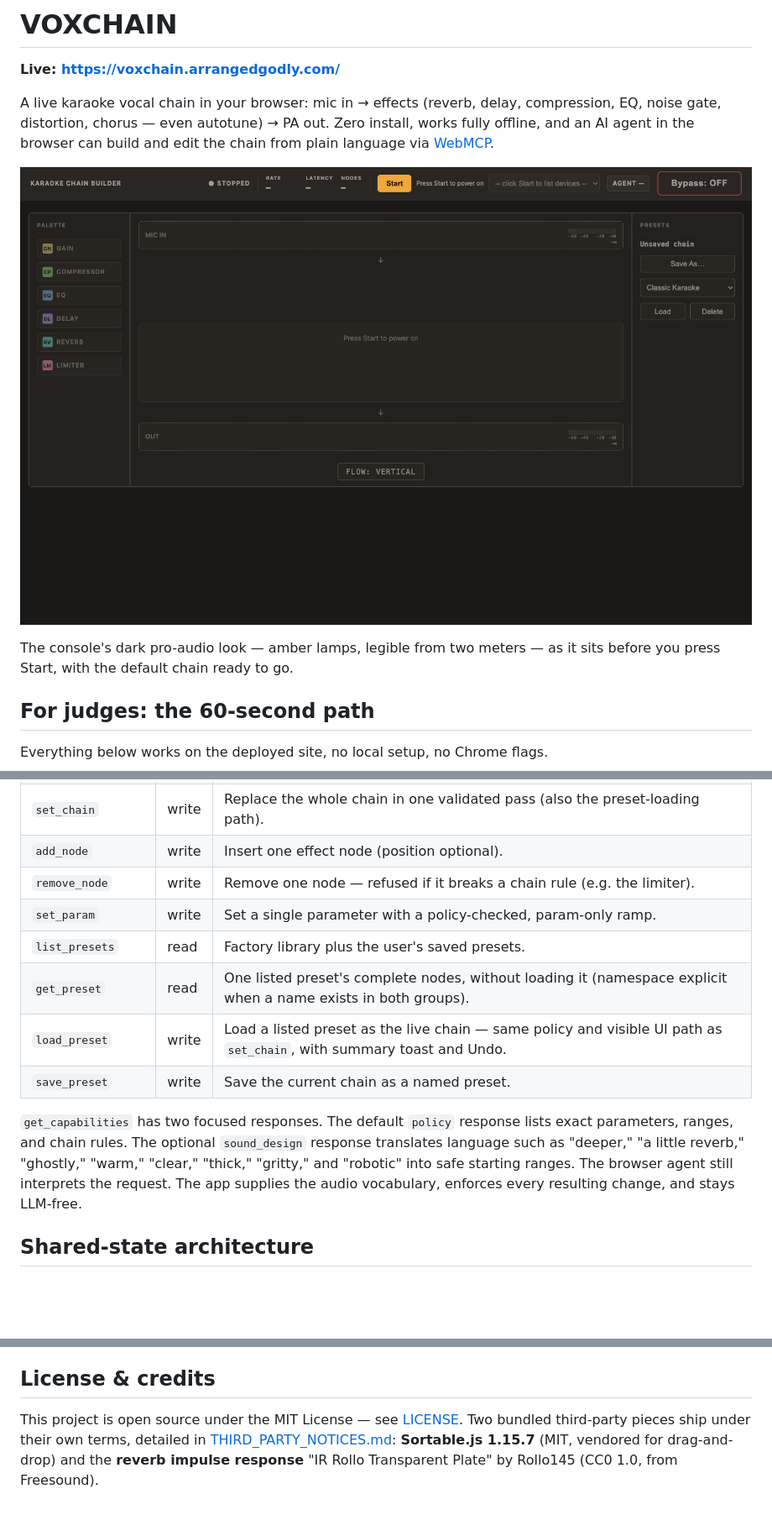
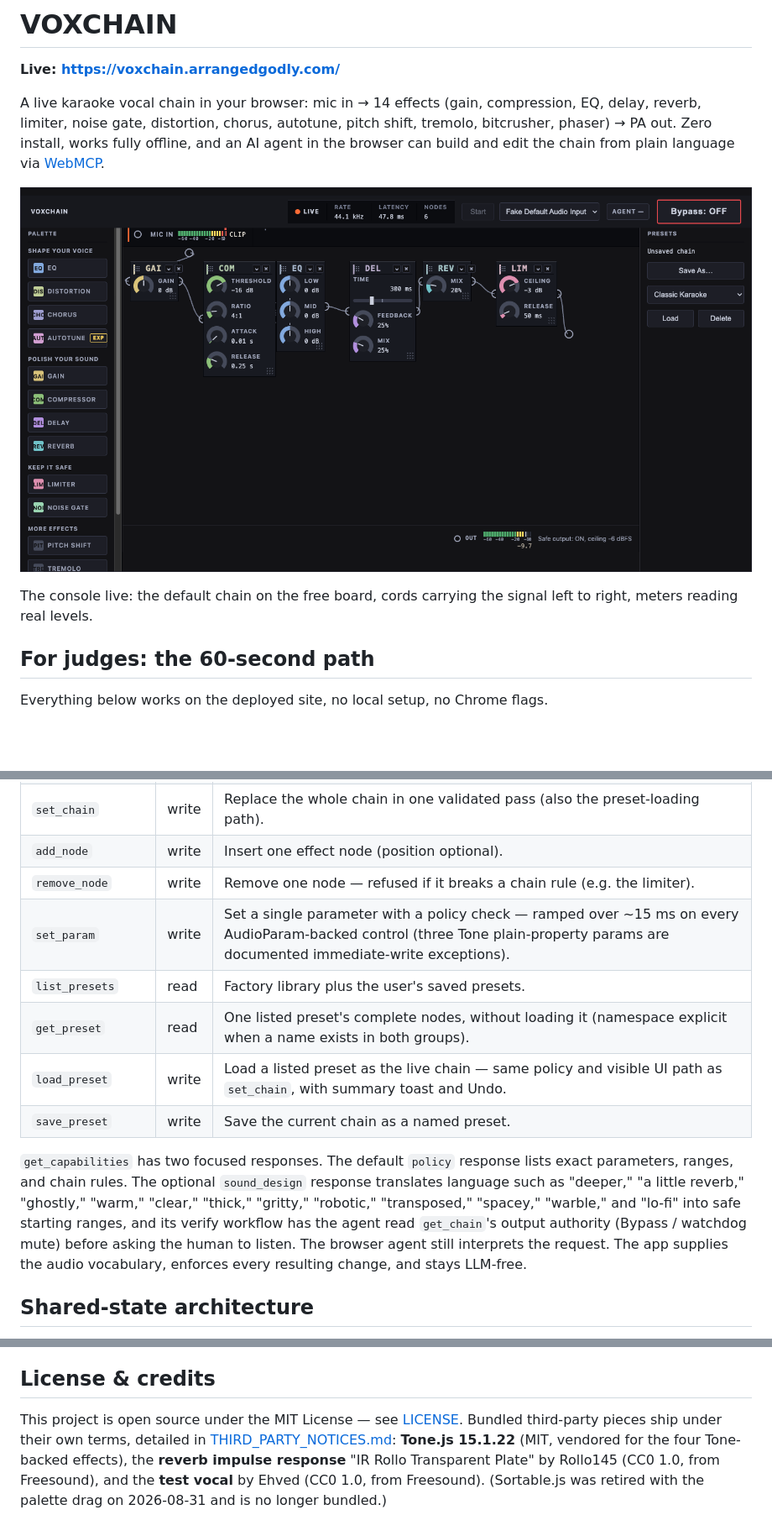
Before and after one commit to Arrangedgodly/karaoke, a Markdown page: README.md, 3 parts joined by grey strips. Shown at 84% size. Rendered like a GitHub page; pictures changed too: docs/screenshot.png; blank space fills up the shorter version.

```diff
--- a/README.md
+++ b/README.md
@@ -2,5 +2,5 @@
 
 **Live: https://voxchain.arrangedgodly.com/**
 
-A live karaoke vocal chain in your browser: mic in → effects (reverb, delay, compression, EQ, noise gate, distortion, chorus — even autotune) → PA out. Zero install, works fully offline, and an AI agent in the browser can build and edit the chain from plain language via [WebMCP](https://developer.chrome.com/docs/ai/webmcp).
+A live karaoke vocal chain in your browser: mic in → 14 effects (gain, compression, EQ, delay, reverb, limiter, noise gate, distortion, chorus, autotune, pitch shift, tremolo, bitcrusher, phaser) → PA out. Zero install, works fully offline, and an AI agent in the browser can build and edit the chain from plain language via [WebMCP](https://developer.chrome.com/docs/ai/webmcp).
 
@@ -8,5 +8,5 @@ A live karaoke vocal chain in your browser: mic in → effects (reverb, delay, c
 
-The console's dark pro-audio look — amber lamps, legible from two meters — as it sits before you press Start, with the default chain ready to go.
+The console live: the default chain on the free board, cords carrying the signal left to right, meters reading real levels.
 
 ## For judges: the 60-second path
 
@@ -74,7 +76,7 @@ Registered by the app for in-browser agents (see `src/mcp-tools.js`):
 | `set_chain` | write | Replace the whole chain in one validated pass (also the preset-loading path). |
 | `add_node` | write | Insert one effect node (position optional). |
 | `remove_node` | write | Remove one node — refused if it breaks a chain rule (e.g. the limiter). |
-| `set_param` | write | Set a single parameter with a policy-checked, param-only ramp. |
+| `set_param` | write | Set a single parameter with a policy check — ramped over ~15 ms on every AudioParam-backed control (three Tone plain-property params are documented immediate-write exceptions). |
 | `list_presets` | read | Factory library plus the user's saved presets. |
 | `get_preset` | read | One listed preset's complete nodes, without loading it (namespace explicit when a name exists in both groups). |
 | `load_preset` | write | Load a listed preset as the live chain — same policy and visible UI path as `set_chain`, with summary toast and Undo. |
@@ -83,9 +85,12 @@ Registered by the app for in-browser agents (see `src/mcp-tools.js`):
 `get_capabilities` has two focused responses. The default `policy` response
 lists exact parameters, ranges, and chain rules. The optional `sound_design`
 response translates language such as "deeper," "a little reverb," "ghostly,"
-"warm," "clear," "thick," "gritty," and "robotic" into safe starting ranges.
-The browser agent still interprets the request. The app supplies the audio
-vocabulary, enforces every resulting change, and stays LLM-free.
+"warm," "clear," "thick," "gritty," "robotic," "transposed," "spacey,"
+"warble," and "lo-fi" into safe starting ranges, and its verify workflow has
+the agent read `get_chain`'s output authority (Bypass / watchdog mute) before
+asking the human to listen. The browser agent still interprets the request.
+The app supplies the audio vocabulary, enforces every resulting change, and
+stays LLM-free.
 
 ## Shared-state architecture
 
@@ -183,7 +201,9 @@ Recording checklist (the judge script above doubles as the shot list):
 ## License & credits
 
 This project is open source under the MIT License — see [LICENSE](LICENSE).
-Two bundled third-party pieces ship under their own terms, detailed in
-[THIRD_PARTY_NOTICES.md](THIRD_PARTY_NOTICES.md): **Sortable.js 1.15.7**
-(MIT, vendored for drag-and-drop) and the **reverb impulse response**
-"IR Rollo Transparent Plate" by Rollo145 (CC0 1.0, from Freesound).
+Bundled third-party pieces ship under their own terms, detailed in
+[THIRD_PARTY_NOTICES.md](THIRD_PARTY_NOTICES.md): **Tone.js 15.1.22** (MIT,
+vendored for the four Tone-backed effects), the **reverb impulse response**
+"IR Rollo Transparent Plate" by Rollo145 (CC0 1.0, from Freesound), and the
+**test vocal** by Ehved (CC0 1.0, from Freesound). (Sortable.js was retired
+with the palette drag on 2026-08-31 and is no longer bundled.)
```
Also changed, not shown: other parts of README.md (+21 -6 lines), docs/ACCEPTANCE.md (+44 -29 lines), 5 other files.
